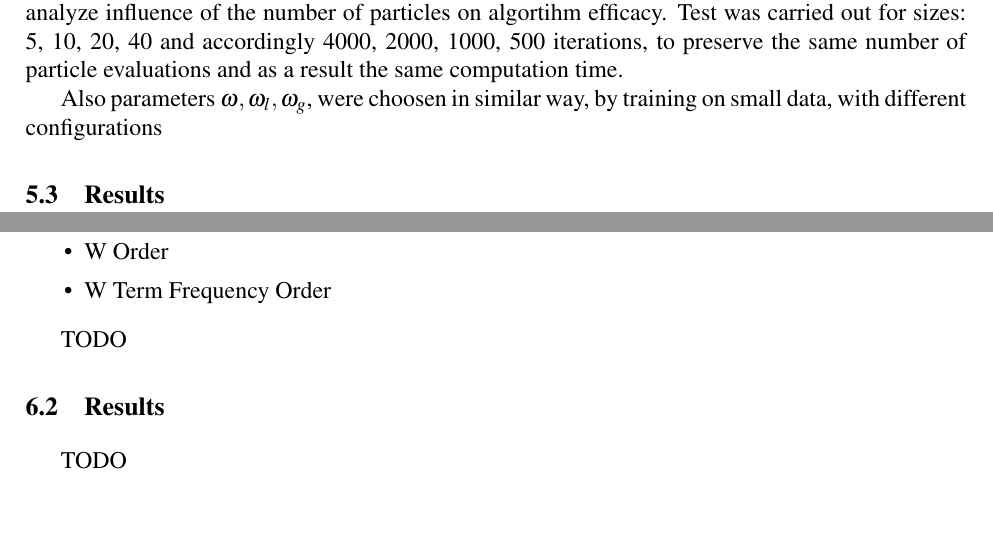
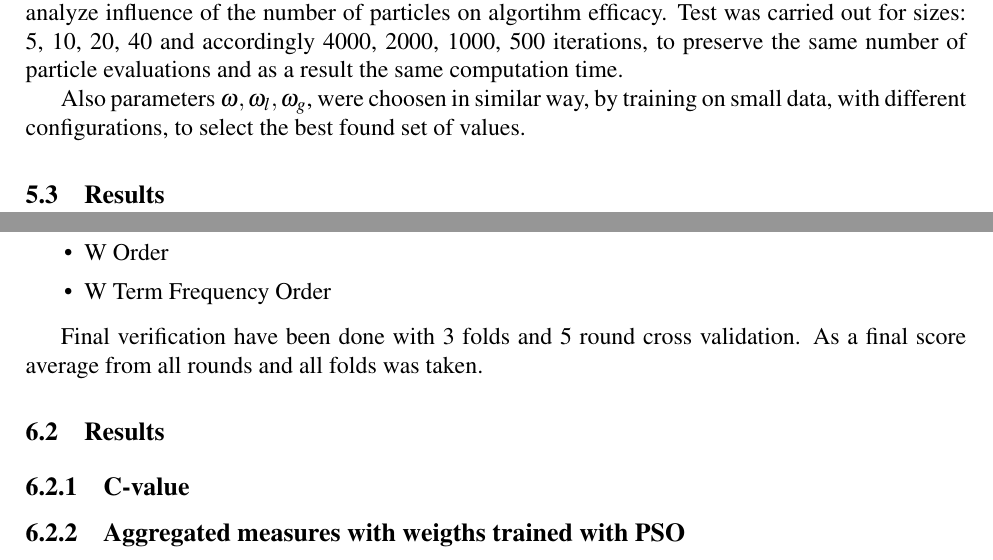
Before and after one commit to MGniew/MeWeX, a LaTeX thesis (Diploma Thesis/inz_danielewicz/main.tex, which reads Diploma Thesis/inz_danielewicz/tex/Chapter5_Training.tex, Diploma Thesis/inz_danielewicz/tex/Chapter6_Verification.tex): two parts of pages 25 and 27 of 31, joined at a grey line, cut so that both start at the same text, the shorter picture padded with empty space. Compiled offline with pdfLaTeX.

Commit message:
Thesis, few lines -.-

```diff
--- a/Diploma Thesis/inz_danielewicz/tex/Chapter5_Training.tex
+++ b/Diploma Thesis/inz_danielewicz/tex/Chapter5_Training.tex
@@ -190,7 +190,8 @@ To select proper size of the swarm, short reaserch was conducted on NKJP Subcorp
 algortihm efficacy. Test was carried out for sizes: 5, 10, 20, 40 and accordingly 4000, 2000, 1000, 500 iterations,
 to preserve the same number of particle evaluations and as a result the same computation time.
 
-Also parameters \(\omega, \omega _l, \omega _g\), were choosen in similar way, by training on small data, with different configurations
+Also parameters \(\omega, \omega _l, \omega _g\), were choosen in similar way, by training on small data, with different configurations,
+to select the best found set of values.
 
 % TODO
 
--- a/Diploma Thesis/inz_danielewicz/tex/Chapter6_Verification.tex
+++ b/Diploma Thesis/inz_danielewicz/tex/Chapter6_Verification.tex
@@ -24,9 +24,11 @@ were used as a reference.
     \item W Term Frequency Order
 \end{itemize}
 
-TODO
-
+Final verification have been done with 3 folds and 5 round cross validation. As a final score average from
+all rounds and all folds was taken.
 
 \section{Results}
 
-TODO
+\subsection{C-value}
+
+\subsection{Aggregated measures with weigths trained with PSO}
```
Also changed, not shown: Diploma Thesis/inz_danielewicz/tex/Chapter5_Training.tex (2 more changed lines), 1 other file.
